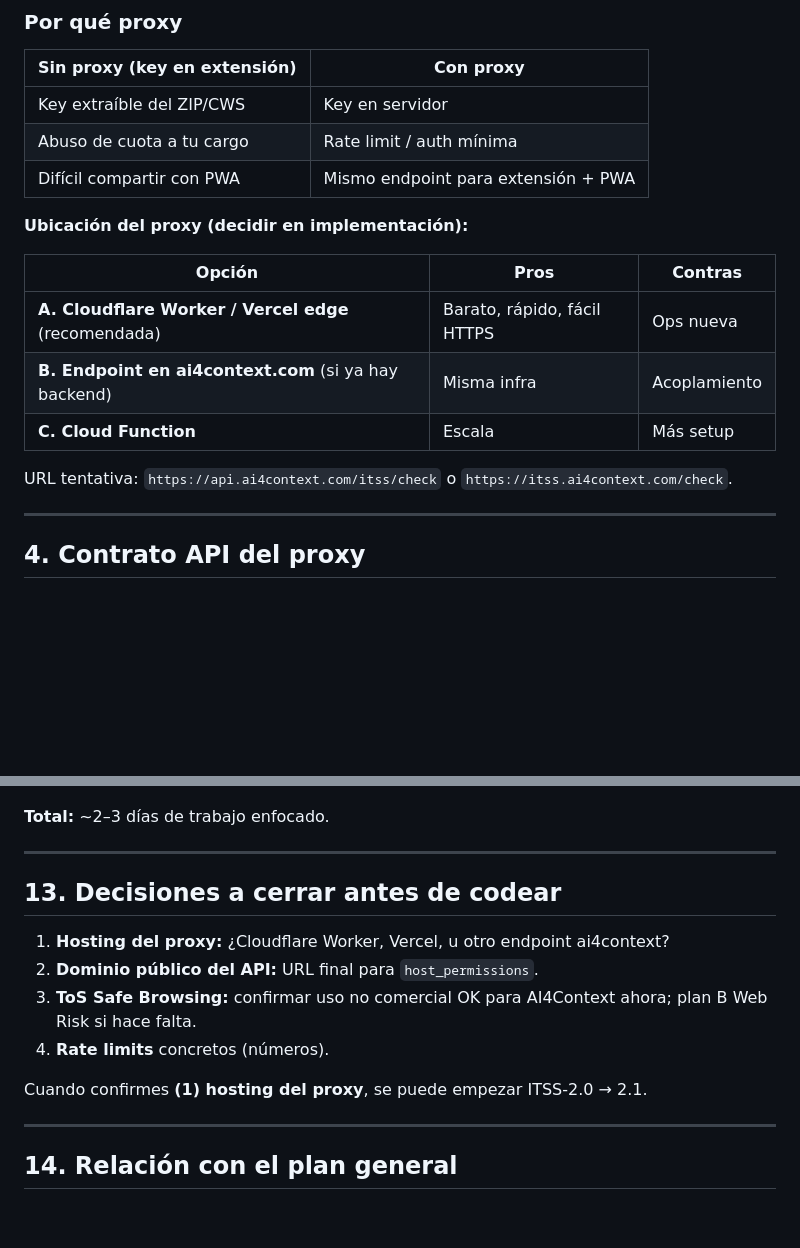
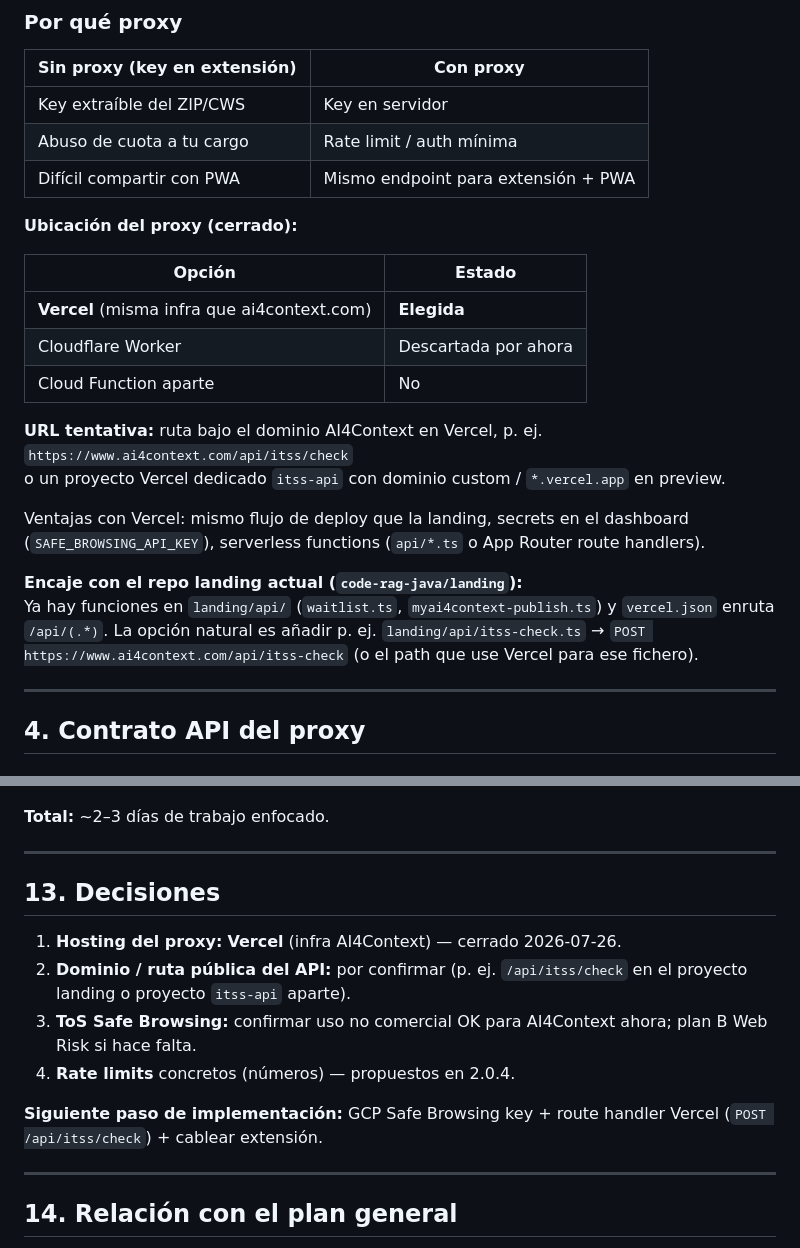
Before and after one commit to mapicallo/isThisSiteSafe, a Markdown page: docs/plan-fase-02-deteccion-safe-browsing.md, 2 parts joined by grey strips. Rendered like a GitHub page; blank space fills up the shorter version.

Commit message:
docs: lock Vercel as Safe Browsing proxy host for Fase 2
Co-authored-by: Cursor <cursoragent@cursor.com>

```diff
--- a/docs/plan-fase-02-deteccion-safe-browsing.md
+++ b/docs/plan-fase-02-deteccion-safe-browsing.md
@@ -61,15 +61,22 @@ Pasar de “comprobaciones solo locales” a un semáforo respaldado por **fuent
 | Abuso de cuota a tu cargo | Rate limit / auth mínima |
 | Difícil compartir con PWA | Mismo endpoint para extensión + PWA |
 
-**Ubicación del proxy (decidir en implementación):**
+**Ubicación del proxy (cerrado):**
 
-| Opción | Pros | Contras |
-|--------|------|---------|
-| **A. Cloudflare Worker / Vercel edge** (recomendada) | Barato, rápido, fácil HTTPS | Ops nueva |
-| **B. Endpoint en ai4context.com** (si ya hay backend) | Misma infra | Acoplamiento |
-| **C. Cloud Function** | Escala | Más setup |
+| Opción | Estado |
+|--------|--------|
+| **Vercel** (misma infra que ai4context.com) | **Elegida** |
+| Cloudflare Worker | Descartada por ahora |
+| Cloud Function aparte | No |
 
-URL tentativa: `https://api.ai4context.com/itss/check` o `https://itss.ai4context.com/check`.
+**URL tentativa:** ruta bajo el dominio AI4Context en Vercel, p. ej.
+`https://www.ai4context.com/api/itss/check`
+o un proyecto Vercel dedicado `itss-api` con dominio custom / `*.vercel.app` en preview.
+
+Ventajas con Vercel: mismo flujo de deploy que la landing, secrets en el dashboard (`SAFE_BROWSING_API_KEY`), serverless functions (`api/*.ts` o App Router route handlers).
+
+**Encaje con el repo landing actual (`code-rag-java/landing`):**
+Ya hay funciones en `landing/api/` (`waitlist.ts`, `myai4context-publish.ts`) y `vercel.json` enruta `/api/(.*)`. La opción natural es añadir p. ej. `landing/api/itss-check.ts` → `POST https://www.ai4context.com/api/itss-check` (o el path que use Vercel para ese fichero).
 
 ---
 
@@ -309,14 +316,14 @@ Host permissions: si el proxy es `https://api.ai4context.com/*`, declarar en man
 
 ---
 
-## 13. Decisiones a cerrar antes de codear
+## 13. Decisiones
 
-1. **Hosting del proxy:** ¿Cloudflare Worker, Vercel, u otro endpoint ai4context?
-2. **Dominio público del API:** URL final para `host_permissions`.
+1. **Hosting del proxy:** **Vercel** (infra AI4Context) — cerrado 2026-07-26.
+2. **Dominio / ruta pública del API:** por confirmar (p. ej. `/api/itss/check` en el proyecto landing o proyecto `itss-api` aparte).
 3. **ToS Safe Browsing:** confirmar uso no comercial OK para AI4Context ahora; plan B Web Risk si hace falta.
-4. **Rate limits** concretos (números).
+4. **Rate limits** concretos (números) — propuestos en 2.0.4.
 
-Cuando confirmes **(1) hosting del proxy**, se puede empezar ITSS-2.0 → 2.1.
+**Siguiente paso de implementación:** GCP Safe Browsing key + route handler Vercel (`POST /api/itss/check`) + cablear extensión.
 
 ---
 
```
